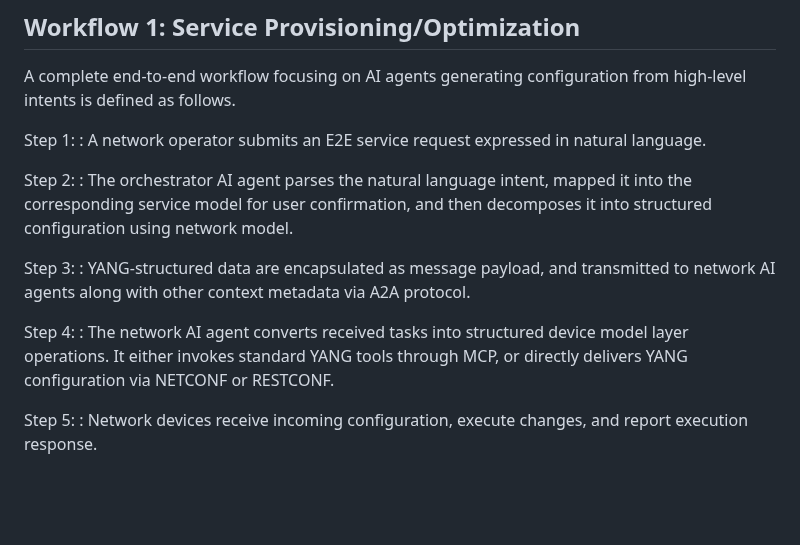
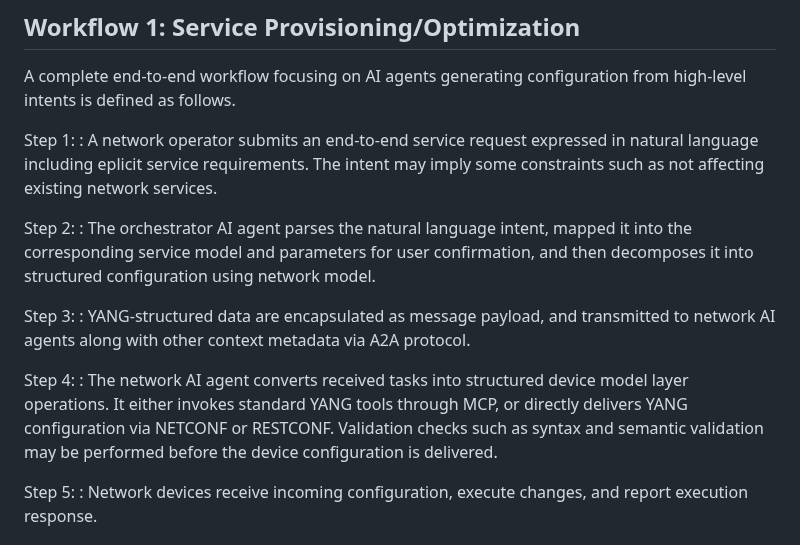
Before and after one commit to QiufangMa/AgentImpact2YANG, a Markdown page: draft-xxx-yang-agent-challenges.md, the part around the change. GitHub-like rendering; blank space fills up the shorter version.

Commit message:
fix error

```diff
--- a/draft-xxx-yang-agent-challenges.md
+++ b/draft-xxx-yang-agent-challenges.md
@@ -138,16 +138,16 @@ This document targets a two-layer agent deployment architecture as specified in
 A complete end-to-end workflow focusing on AI agents generating configuration from high-level intents is defined as follows.
 
 Step 1:
-: A network operator submits an E2E service request expressed in natural language.
+: A network operator submits an end-to-end service request expressed in natural language including eplicit service requirements. The intent may imply some constraints such as not affecting existing network services.
 
 Step 2:
-: The orchestrator AI agent parses the natural language intent, mapped it into the corresponding service model for user confirmation, and then decomposes it into structured configuration using network model.
+: The orchestrator AI agent parses the natural language intent, mapped it into the corresponding service model and parameters for user confirmation, and then decomposes it into structured configuration using network model.
 
 Step 3:
 : YANG-structured data are encapsulated as message payload, and transmitted to network AI agents along with other context metadata via A2A protocol.
 
 Step 4:
-: The network AI agent converts received tasks into structured device model layer operations. It either invokes standard YANG tools through MCP, or directly delivers YANG configuration via NETCONF or RESTCONF.
+: The network AI agent converts received tasks into structured device model layer operations. It either invokes standard YANG tools through MCP, or directly delivers YANG configuration via NETCONF or RESTCONF. Validation checks such as syntax and semantic validation may be performed before the device configuration is delivered.
 
 Step 5:
 : Network devices receive incoming configuration, execute changes, and report execution response.
```
